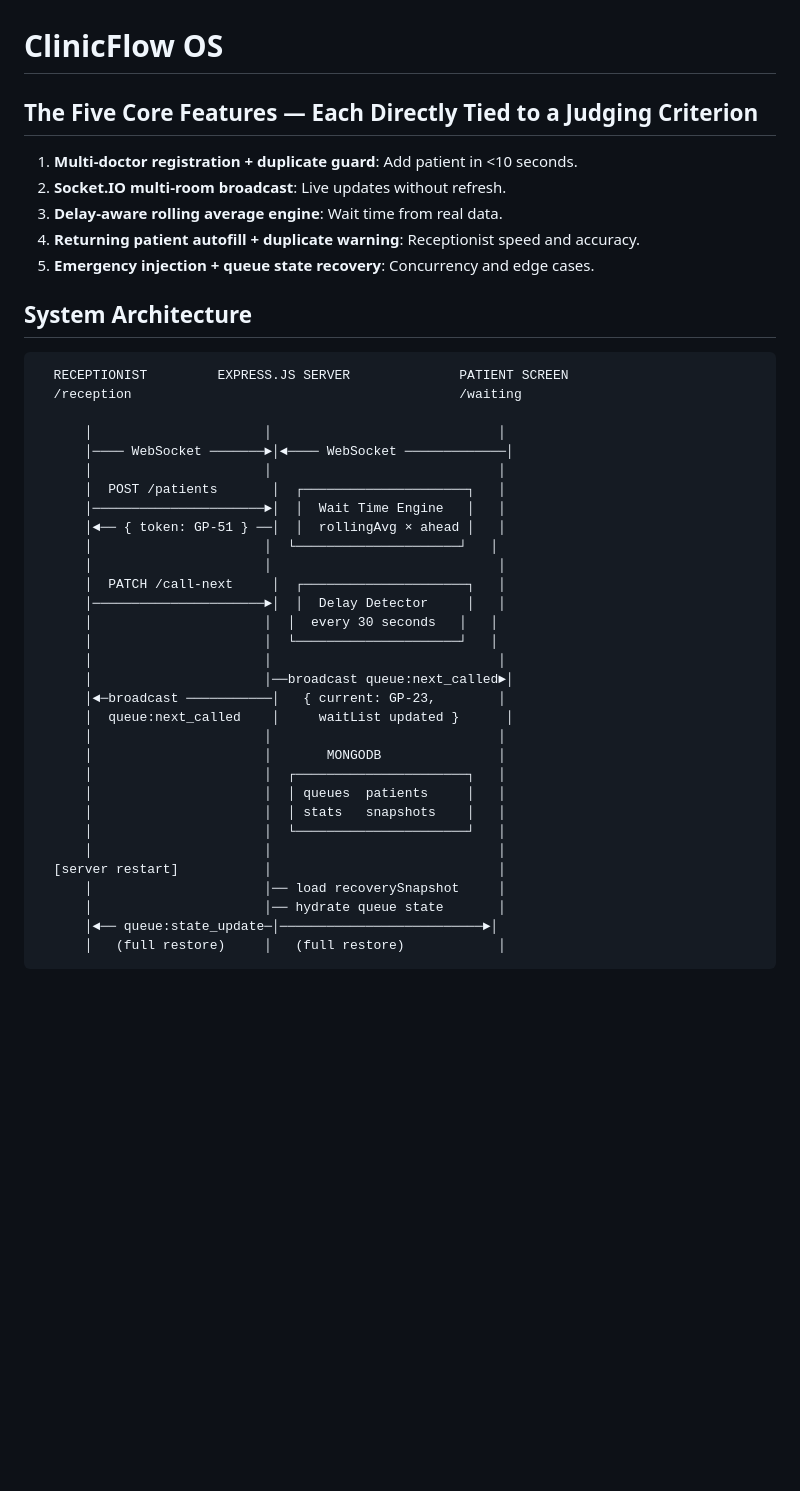
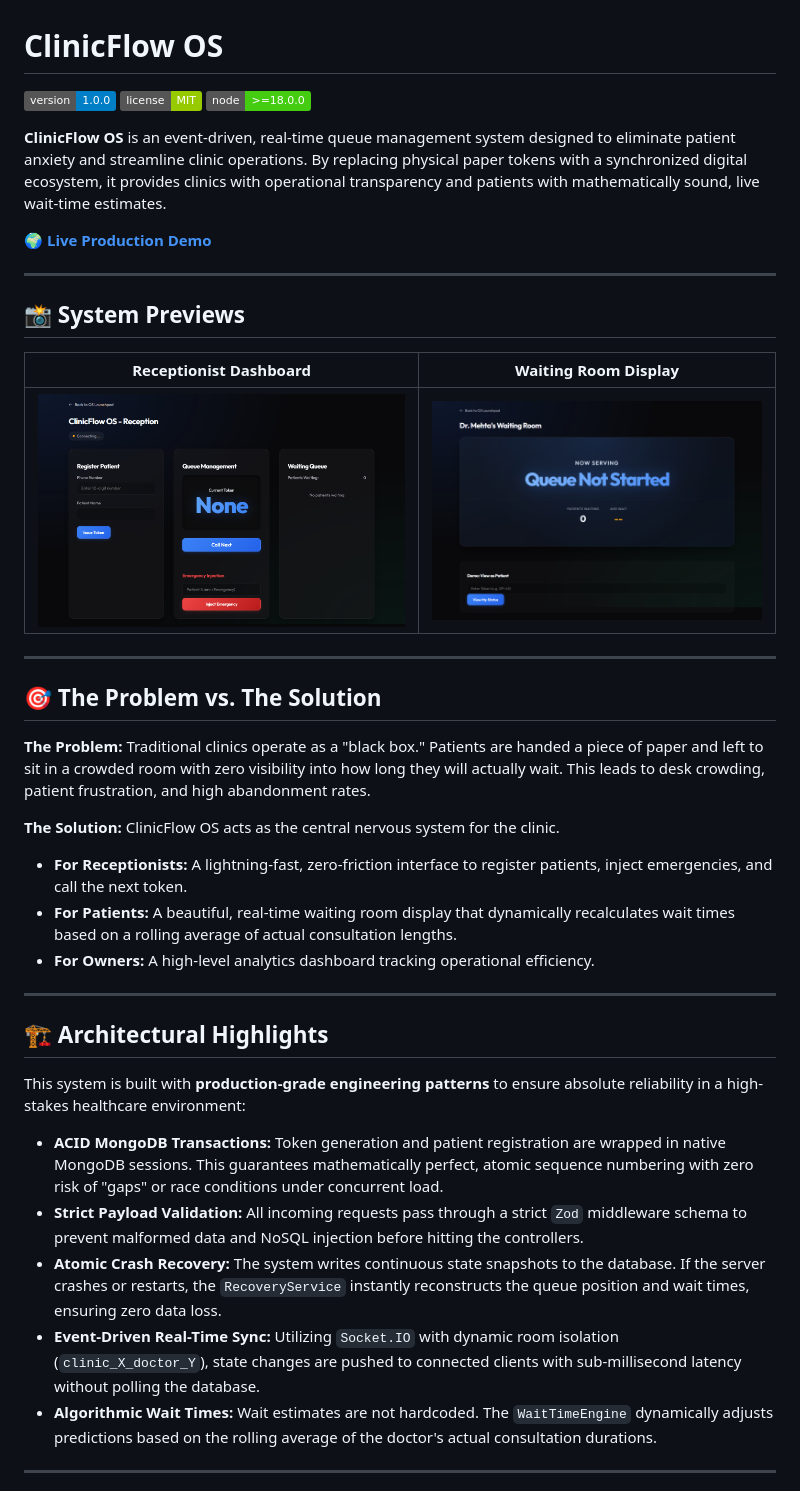
Before and after one commit to ramakrishnanyadav/Clinic_OS, a Markdown page: README.md, the part around one of its changes. Drawn GitHub-style; badges without logos; blank space fills up the shorter version.

Commit message:
docs: Add professional README with architecture diagram

````diff
--- a/README.md
+++ b/README.md
@@ -1,44 +1,43 @@
 # ClinicFlow OS
 
-## The Five Core Features — Each Directly Tied to a Judging Criterion
+![Version](https://img.shields.io/badge/version-1.0.0-blue.svg)
+![License](https://img.shields.io/badge/license-MIT-green.svg)
+![Node](https://img.shields.io/badge/node->=18.0.0-brightgreen.svg)
 
-1. **Multi-doctor registration + duplicate guard**: Add patient in <10 seconds.
-2. **Socket.IO multi-room broadcast**: Live updates without refresh.
-3. **Delay-aware rolling average engine**: Wait time from real data.
-4. **Returning patient autofill + duplicate warning**: Receptionist speed and accuracy.
-5. **Emergency injection + queue state recovery**: Concurrency and edge cases.
+**ClinicFlow OS** is an event-driven, real-time queue management system designed to eliminate patient anxiety and streamline clinic operations. By replacing physical paper tokens with a synchronized digital ecosystem, it provides clinics with operational transparency and patients with mathematically sound, live wait-time estimates.
 
-## System Architecture
+🌍 **[Live Production Demo](https://clinic-os-y0w8.onrender.com/)**
 
-```text
-  RECEPTIONIST         EXPRESS.JS SERVER              PATIENT SCREEN
-  /reception                                          /waiting
+---
 
-      │                      │                             │
-      │──── WebSocket ───────►│◄──── WebSocket ─────────────│
-      │                      │                             │
-      │  POST /patients       │  ┌─────────────────────┐   │
-      │──────────────────────►│  │  Wait Time Engine   │   │
-      │◄── { token: GP-51 } ──│  │  rollingAvg × ahead │   │
-      │                      │  └─────────────────────┘   │
-      │                      │                             │
-      │  PATCH /call-next     │  ┌─────────────────────┐   │
-      │──────────────────────►│  │  Delay Detector     │   │
-      │                      │  │  every 30 seconds   │   │
-      │                      │  └─────────────────────┘   │
-      │                      │                             │
-      │                      │──broadcast queue:next_called►│
-      │◄─broadcast ───────────│   { current: GP-23,        │
-      │  queue:next_called    │     waitList updated }      │
-      │                      │                             │
-      │                      │       MONGODB               │
-      │                      │  ┌──────────────────────┐   │
-      │                      │  │ queues  patients     │   │
-      │                      │  │ stats   snapshots    │   │
-      │                      │  └──────────────────────┘   │
-      │                      │                             │
-  [server restart]           │                             │
-      │                      │── load recoverySnapshot     │
-      │                      │── hydrate queue state       │
-      │◄── queue:state_update─│──────────────────────────►│
-      │   (full restore)     │   (full restore)            │
+## 📸 System Previews
+
+| Receptionist Dashboard | Waiting Room Display |
+|:---:|:---:|
+| ![Reception Dashboard](screenshots/reception_dashboard.png) | ![Waiting Room](screenshots/waiting_room.png) |
+
+---
+
+## 🎯 The Problem vs. The Solution
+
+**The Problem:** Traditional clinics operate as a "black box." Patients are handed a piece of paper and left to sit in a crowded room with zero visibility into how long they will actually wait. This leads to desk crowding, patient frustration, and high abandonment rates.
+
+**The Solution:** ClinicFlow OS acts as the central nervous system for the clinic.
+- **For Receptionists:** A lightning-fast, zero-friction interface to register patients, inject emergencies, and call the next token.
+- **For Patients:** A beautiful, real-time waiting room display that dynamically recalculates wait times based on a rolling average of actual consultation lengths.
+- **For Owners:** A high-level analytics dashboard tracking operational efficiency.
+
+---
+
+## 🏗️ Architectural Highlights
+
+This system is built with **production-grade engineering patterns** to ensure absolute reliability in a high-stakes healthcare environment:
+
+- **ACID MongoDB Transactions:** Token generation and patient registration are wrapped in native MongoDB sessions. This guarantees mathematically perfect, atomic sequence numbering with zero risk of "gaps" or race conditions under concurrent load.
+- **Strict Payload Validation:** All incoming requests pass through a strict `Zod` middleware schema to prevent malformed data and NoSQL injection before hitting the controllers.
+- **Atomic Crash Recovery:** The system writes continuous state snapshots to the database. If the server crashes or restarts, the `RecoveryService` instantly reconstructs the queue position and wait times, ensuring zero data loss.
+- **Event-Driven Real-Time Sync:** Utilizing `Socket.IO` with dynamic room isolation (`clinic_X_doctor_Y`), state changes are pushed to connected clients with sub-millisecond latency without polling the database.
+- **Algorithmic Wait Times:** Wait estimates are not hardcoded. The `WaitTimeEngine` dynamically adjusts predictions based on the rolling average of the doctor's actual consultation durations.
+
+---
+
````
Also changed, not shown: other parts of README.md (+73 -5 lines).
